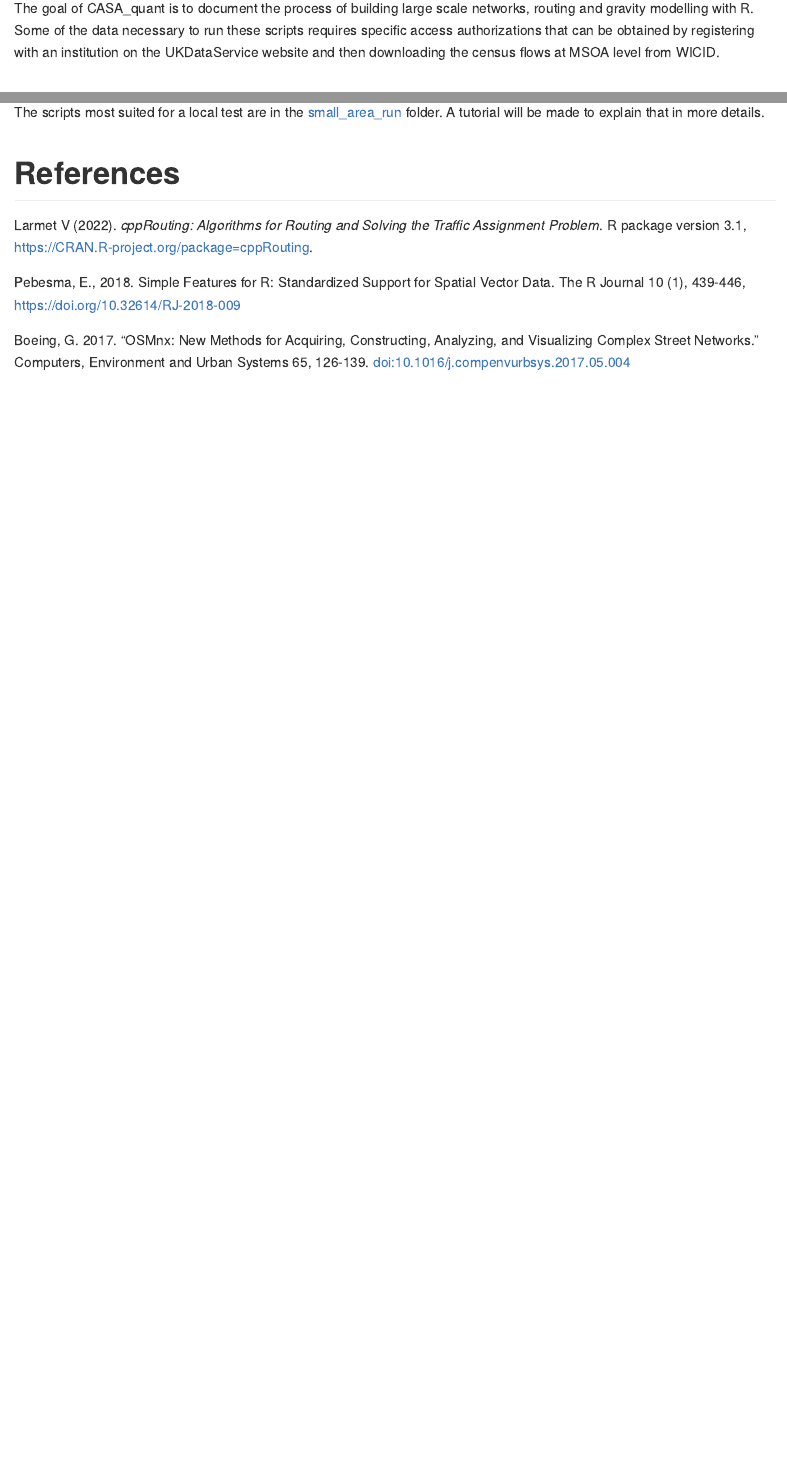
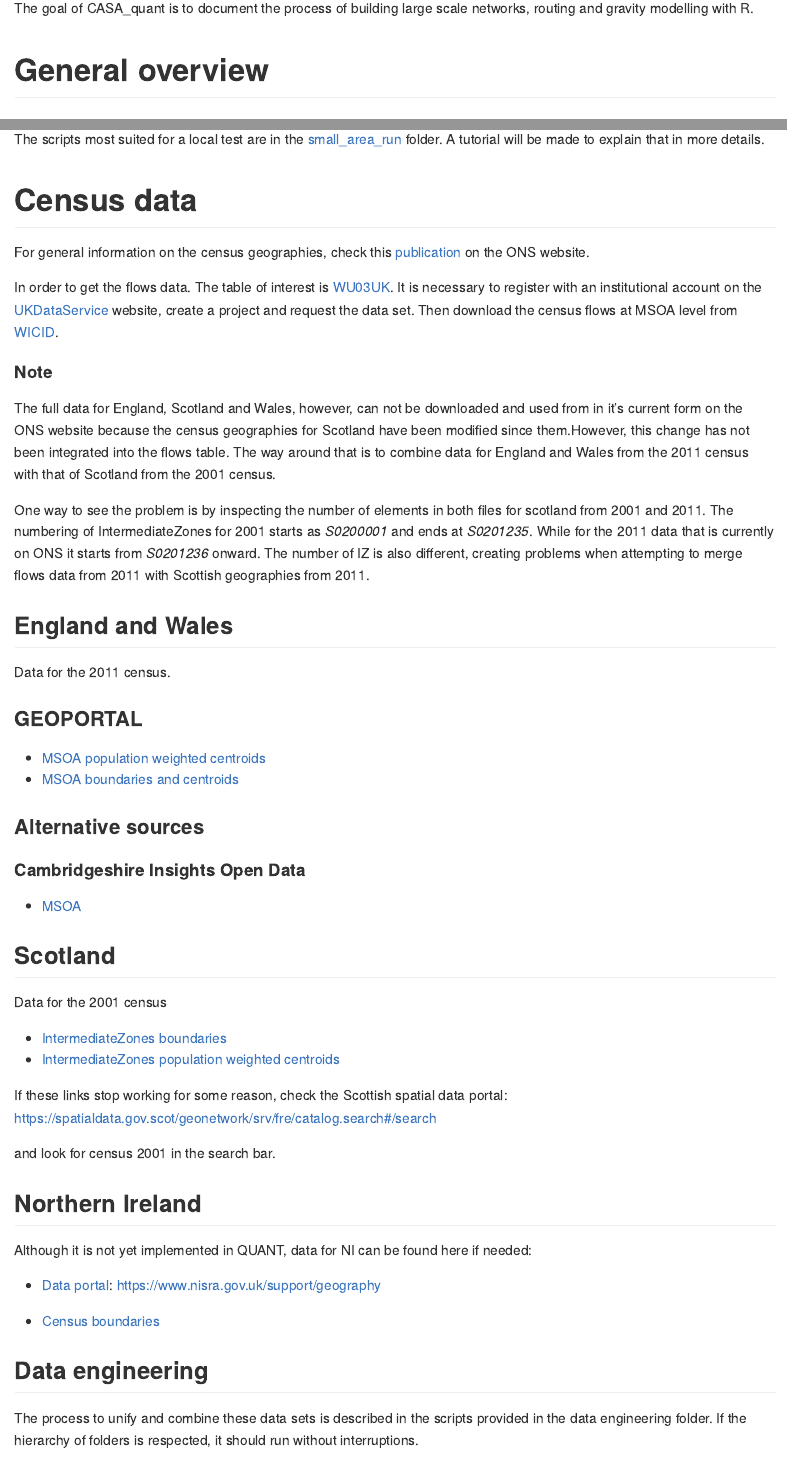
Before and after one commit to ischlo/QUANT_at, an R Markdown document (README.Rmd): the page in a window 1100 px wide, from 110 px down, and a second part further down, joined at a grey line. The pictures show the output file README.md that the author committed with the source, drawn offline in the style of GitHub.

Commit message:
- added the links and instruction to download the right census data

```diff
--- a/README.Rmd
+++ b/README.Rmd
@@ -18,6 +18,5 @@ knitr::opts_chunk$set(
 <!-- badges: end -->
 
 The goal of CASA_quant is to document the process of building large scale networks, routing and gravity modelling with R.
-Some of the data necessary to run these scripts requires specific access authorizations that can be obtained by registering with an institution on the UKDataService website and then downloading the census flows at MSOA level from WICID.
 
-# Downloading networks
+# General overview
@@ -41,3 +44,54 @@ The scripts most suited for a local test are in the [small_area_run](https://git
+# Census data
+For general information on the census geographies, check this [publication](https://www.ons.gov.uk/methodology/geography/ukgeographies/censusgeographies/2011censusgeographies) on the ONS website.
+
+In order to get the flows data. The table of interest is [WU03UK](https://statistics.ukdataservice.ac.uk/dataset/wu03uk-2011-sms-merged-lala-location-usual-residence-and-place-work-method-travel-work).
+It is necessary to register with an institutional account on the [UKDataService](https://ukdataservice.ac.uk) website, create a project and request the data set. Then download the census flows at MSOA level from [WICID](https://wicid.ukdataservice.ac.uk).
+
+
+#### Note
+
+The full data for England, Scotland and Wales, however, can not be downloaded and used from in it's current form on the ONS website because the census geographies for Scotland have been modified since them.However, this change has not been integrated into the flows table. The way around that is to combine data for England and Wales from the 2011 census with that of Scotland from the 2001 census.
+
+One way to see the problem is by inspecting the number of elements in both files for scotland from 2001 and 2011. The numbering of IntermediateZones for 2001 starts as *S0200001* and ends at *S0201235*. While for the 2011 data that is currently on ONS it starts from *S0201236* onward. The number of IZ is also different, creating problems when attempting to merge flows data from 2011 with Scottish geographies from 2011.
+
+## England and Wales
+Data for the 2011 census.
+
+### GEOPORTAL
+
+* [MSOA population weighted centroids](https://geoportal.statistics.gov.uk/datasets/ons::msoa-dec-2011-population-weighted-centroids-in-england-and-wales/about)
+* [MSOA boundaries and centroids](https://www.data.gov.uk/dataset/2cf1f346-2f74-4c06-bd4b-30d7e4df5ae7/middle-layer-super-output-area-msoa-boundaries)
+
+### Alternative sources
+
+#### Cambridgeshire Insights Open Data
+
+* [MSOA](https://data.cambridgeshireinsight.org.uk/dataset/output-areas)
+
+
+## Scotland
+Data for the 2001 census
+
+* [IntermediateZones boundaries](https://spatialdata.gov.scot/geonetwork/srv/fre/catalog.search#/metadata/42dc0524-a8fb-4fdb-b838-2f63f96e5a2b)
+* [IntermediateZones population weighted centroids](https://spatialdata.gov.scot/geonetwork/srv/fre/catalog.search#/metadata/0b5ec34c-f73d-44ad-b121-d9c63daae81b)
+
+If these links stop working for some reason, check the Scottish spatial data portal:
+https://spatialdata.gov.scot/geonetwork/srv/fre/catalog.search#/search
+
+and look for census 2001 in the search bar.
+
+## Northern Ireland
+
+Although it is not yet implemented in QUANT, data for NI can be found here if needed:
+
+* [Data portal](https://www.nisra.gov.uk/support/geography): https://www.nisra.gov.uk/support/geography
+
+* [Census boundaries](https://www.nisra.gov.uk/support/output-geography-census-2011/super-output-areas)
+
+## Data engineering
+
+The process to unify and combine these data sets is described in the scripts provided in the data engineering folder.
+If the hierarchy of folders is respected, it should run without interruptions.
 
 # References
 
```
Also changed, not shown: README.md, README.Rmd (10 more changed lines).
